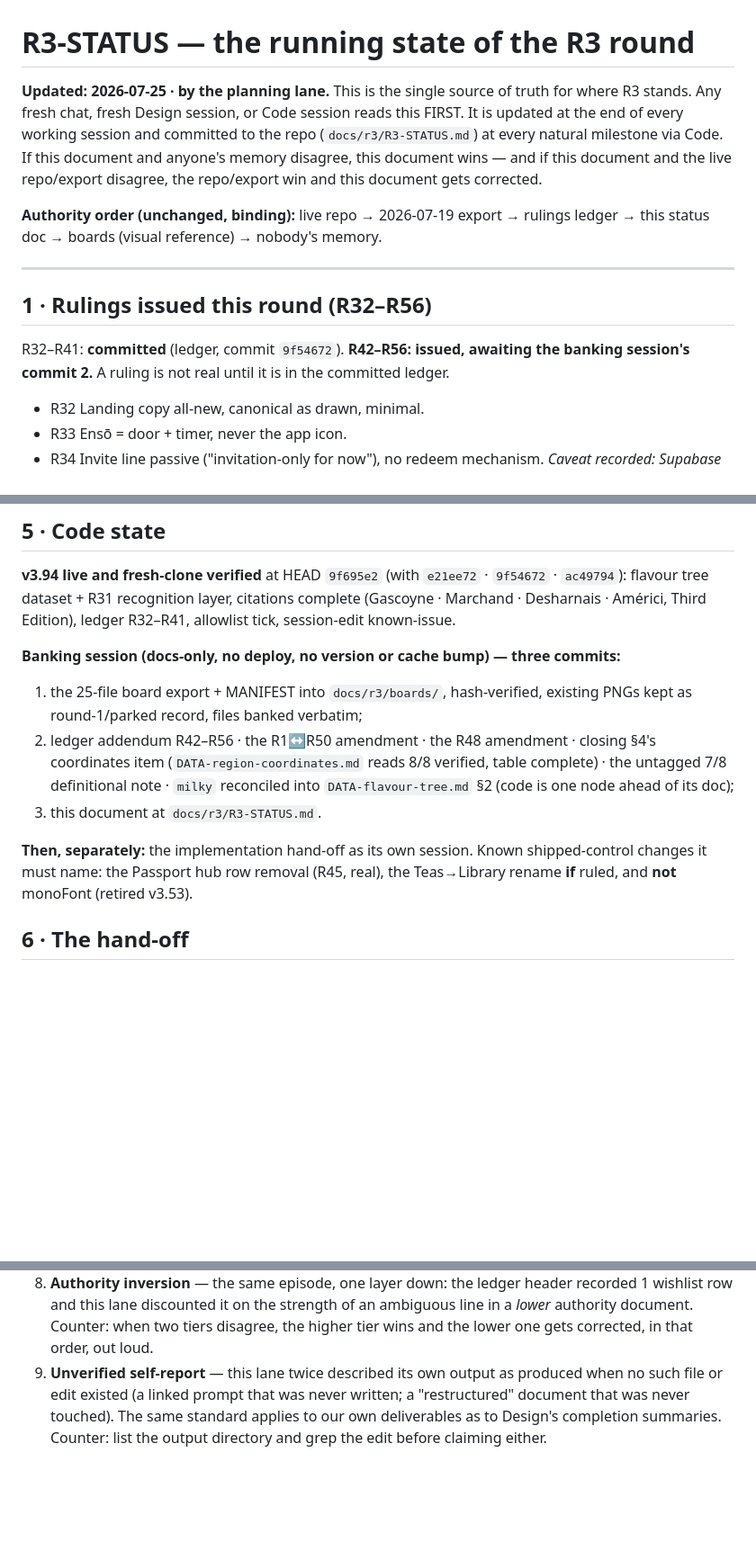
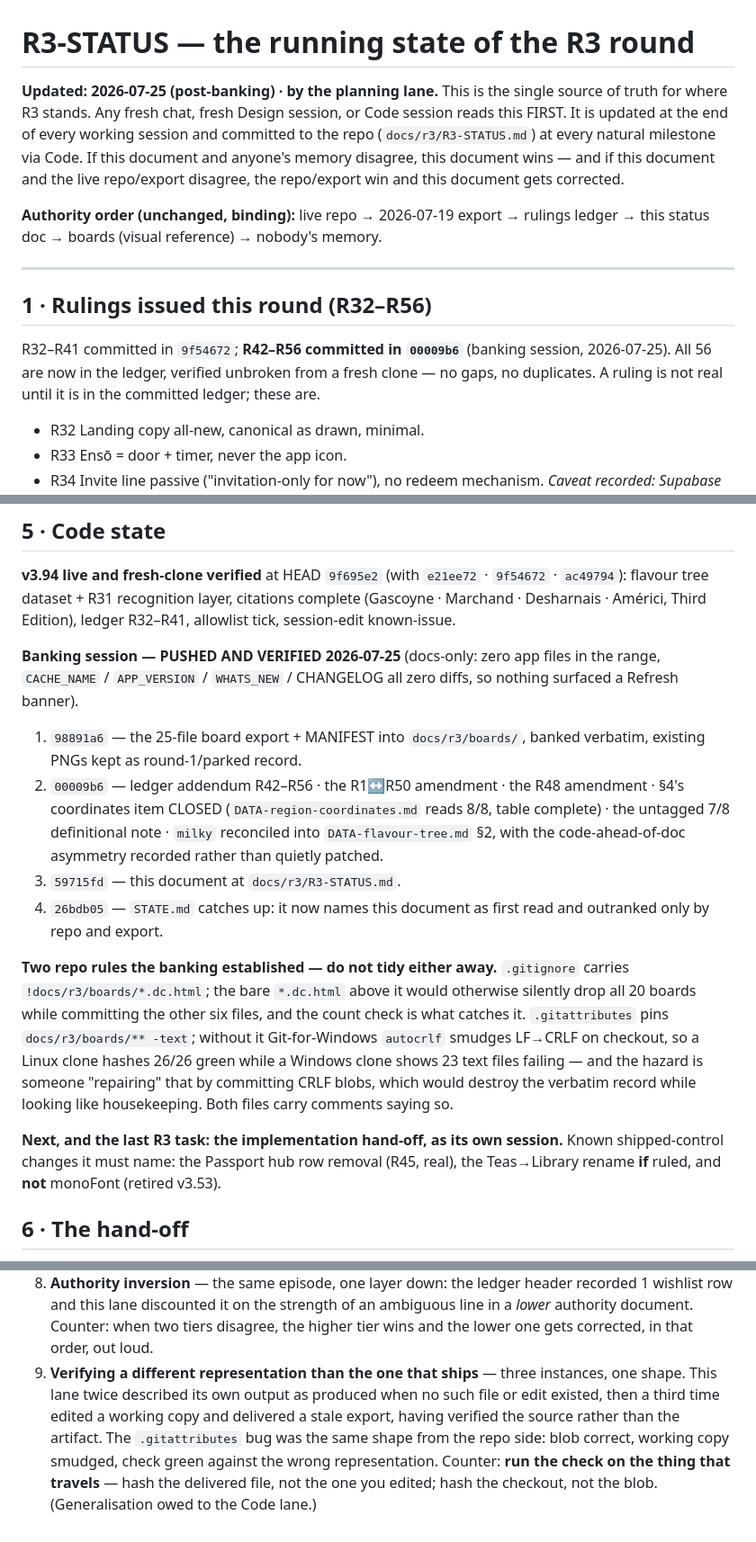
Before and after one commit to Tosinik/steep-tea-log, a Markdown page: docs/r3/R3-STATUS.md, 3 parts joined by grey strips. Shown at 90% size. Rendered like a GitHub page; blank space fills up the shorter version.

Commit message:
docs — R3-STATUS refreshed post-banking; STATE.md caveat retired
R3-STATUS described the banking in the future tense at §§1/3/5 — true when written, wrong once
the commits landed. Since it is the document every fresh session reads first, a hand-off session
would have opened by reading that the banking was still owed. Replaced verbatim with the planning
lane's post-banking revision.

Now records what actually happened: R42–R56 committed in 00009b6, the R1↔R50 reconciliation done,
the export banked in 98891a6 and verified 26/26 from a fresh clone of the remote, and all four
commit hashes with the docs-only proof. It also carries the two repo rules the banking established
— .gitignore's scoped negation and .gitattributes' -text pin — as durable facts with the reasoning
for why neither may be tidied away, so they live in the first-read document and not only in STATE.

§8.9 generalises three separate self-report failures and the .gitattributes bug into one shape: a
check passing against a representation other than the one that ships. Counter: run the check on
the thing that travels.

STATE.md's caveat pointed at that staleness and is now false, so it goes; the surrounding
paragraph stands.

Verified before landing: hash distinct from both earlier copies, diff confined to the six intended
hunks, and every new claim checked against the repo — R41 in 9f54672 with R42 absent there, R42
and R56 both in 00009b6, 20 .dc.html tracked, 13 PNGs preserved, all four hashes resolving.

Co-Authored-By: Claude <noreply@anthropic.com>

```diff
--- a/docs/r3/R3-STATUS.md
+++ b/docs/r3/R3-STATUS.md
@@ -1,6 +1,6 @@
 # R3-STATUS — the running state of the R3 round
 
-**Updated: 2026-07-25 · by the planning lane.** This is the single source of truth for where R3
+**Updated: 2026-07-25 (post-banking) · by the planning lane.** This is the single source of truth for where R3
 stands. Any fresh chat, fresh Design session, or Code session reads this FIRST. It is updated at
 the end of every working session and committed to the repo (`docs/r3/R3-STATUS.md`) at every
 natural milestone via Code. If this document and anyone's memory disagree, this document wins —
@@ -14,8 +14,9 @@ this status doc → boards (visual reference) → nobody's memory.
 
 ## 1 · Rulings issued this round (R32–R56)
 
-R32–R41: **committed** (ledger, commit `9f54672`). **R42–R56: issued, awaiting the banking
-session's commit 2.** A ruling is not real until it is in the committed ledger.
+R32–R41 committed in `9f54672`; **R42–R56 committed in `00009b6`** (banking session, 2026-07-25).
+All 56 are now in the ledger, verified unbroken from a fresh clone — no gaps, no duplicates. A
+ruling is not real until it is in the committed ledger; these are.
 
 - R32 Landing copy all-new, canonical as drawn, minimal.
 - R33 Ensō = door + timer, never the app icon.
@@ -208,18 +210,31 @@ reconciliation. No further Design work is queued for R3.
 flavour tree dataset + R31 recognition layer, citations complete (Gascoyne · Marchand · Desharnais
 · Américi, Third Edition), ledger R32–R41, allowlist tick, session-edit known-issue.
 
-**Banking session (docs-only, no deploy, no version or cache bump) — three commits:**
-1. the 25-file board export + MANIFEST into `docs/r3/boards/`, hash-verified, existing PNGs kept as
-   round-1/parked record, files banked verbatim;
-2. ledger addendum R42–R56 · the R1↔R50 amendment · the R48 amendment · closing §4's coordinates
-   item (`DATA-region-coordinates.md` reads 8/8 verified, table complete) · the untagged 7/8
-   definitional note · `milky` reconciled into `DATA-flavour-tree.md` §2 (code is one node ahead of
-   its doc);
-3. this document at `docs/r3/R3-STATUS.md`.
+**Banking session — PUSHED AND VERIFIED 2026-07-25** (docs-only: zero app files in the range,
+`CACHE_NAME` / `APP_VERSION` / `WHATS_NEW` / CHANGELOG all zero diffs, so nothing surfaced a
+Refresh banner).
 
-**Then, separately:** the implementation hand-off as its own session. Known shipped-control
-changes it must name: the Passport hub row removal (R45, real), the Teas→Library rename **if**
-ruled, and **not** monoFont (retired v3.53).
+1. `98891a6` — the 25-file board export + MANIFEST into `docs/r3/boards/`, banked verbatim,
+   existing PNGs kept as round-1/parked record.
+2. `00009b6` — ledger addendum R42–R56 · the R1↔R50 amendment · the R48 amendment · §4's
+   coordinates item CLOSED (`DATA-region-coordinates.md` reads 8/8, table complete) · the untagged
+   7/8 definitional note · `milky` reconciled into `DATA-flavour-tree.md` §2, with the
+   code-ahead-of-doc asymmetry recorded rather than quietly patched.
+3. `59715fd` — this document at `docs/r3/R3-STATUS.md`.
+4. `26bdb05` — `STATE.md` catches up: it now names this document as first read and outranked only
+   by repo and export.
+
+**Two repo rules the banking established — do not tidy either away.** `.gitignore` carries
+`!docs/r3/boards/*.dc.html`; the bare `*.dc.html` above it would otherwise silently drop all 20
+boards while committing the other six files, and the count check is what catches it.
+`.gitattributes` pins `docs/r3/boards/** -text`; without it Git-for-Windows `autocrlf` smudges
+LF→CRLF on checkout, so a Linux clone hashes 26/26 green while a Windows clone shows 23 text files
+failing — and the hazard is someone "repairing" that by committing CRLF blobs, which would destroy
+the verbatim record while looking like housekeeping. Both files carry comments saying so.
+
+**Next, and the last R3 task: the implementation hand-off, as its own session.** Known
+shipped-control changes it must name: the Passport hub row removal (R45, real), the Teas→Library
+rename **if** ruled, and **not** monoFont (retired v3.53).
 
 ## 6 · The hand-off
 
@@ -280,7 +295,10 @@ instruction.
    wishlist row and this lane discounted it on the strength of an ambiguous line in a *lower*
    authority document. Counter: when two tiers disagree, the higher tier wins and the lower one
    gets corrected, in that order, out loud.
-9. **Unverified self-report** — this lane twice described its own output as produced when no such
-   file or edit existed (a linked prompt that was never written; a "restructured" document that was
-   never touched). The same standard applies to our own deliverables as to Design's completion
-   summaries. Counter: list the output directory and grep the edit before claiming either.
+9. **Verifying a different representation than the one that ships** — three instances, one shape.
+   This lane twice described its own output as produced when no such file or edit existed, then a
+   third time edited a working copy and delivered a stale export, having verified the source rather
+   than the artifact. The `.gitattributes` bug was the same shape from the repo side: blob correct,
+   working copy smudged, check green against the wrong representation. Counter: **run the check on
+   the thing that travels** — hash the delivered file, not the one you edited; hash the checkout,
+   not the blob. (Generalisation owed to the Code lane.)
```
Also changed, not shown: other parts of docs/r3/R3-STATUS.md (+6 -5 lines), STATE.md (+1 -2 lines).
